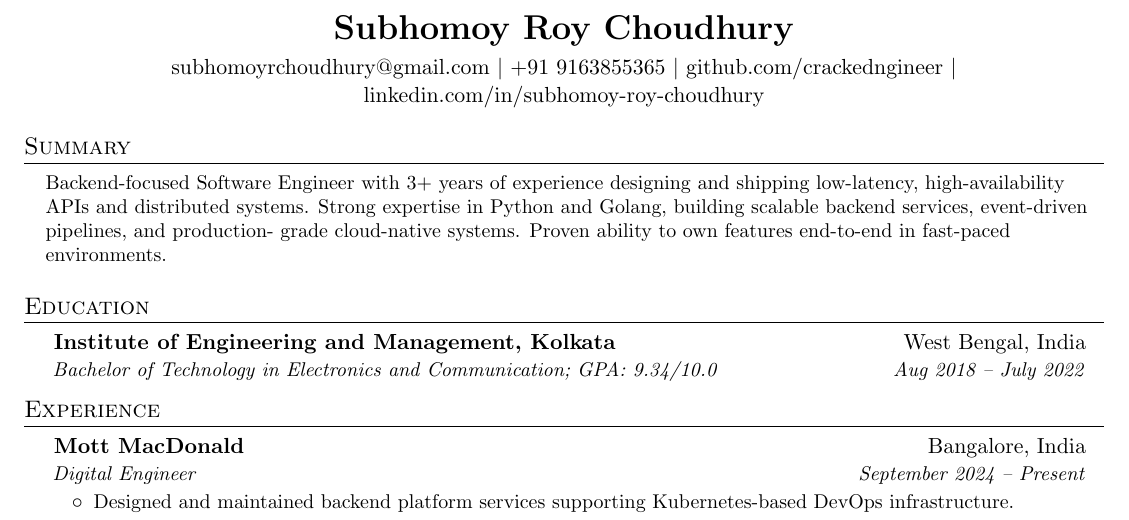
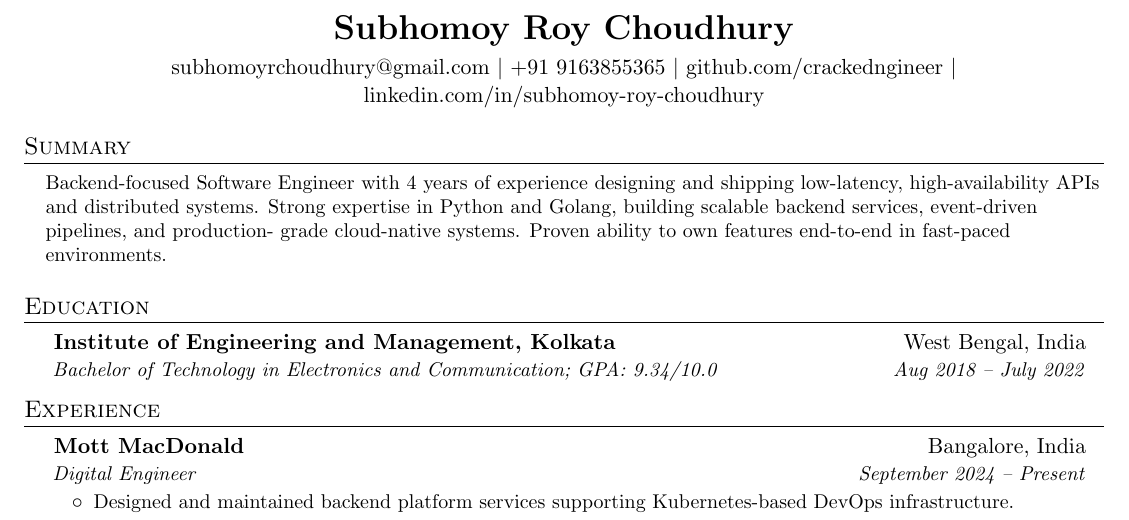
Before and after one commit to crackedngineer/resume, a LaTeX CV (output/resume.tex): part of the page, cut so that both start at the same text. Compiled offline with pdfLaTeX.

Commit message:
chore(pdf): update generated files

```diff
--- a/output/resume.tex
+++ b/output/resume.tex
@@ -119,7 +119,7 @@
 \section{Summary}
 \resumeSubHeadingListStart
   \item\small
-    Backend-focused Software Engineer with 3+ years of experience designing
+    Backend-focused Software Engineer with 4 years of experience designing
 and shipping low-latency, high-availability APIs and distributed
 systems. Strong expertise in Python and Golang, building scalable
 backend services, event-driven pipelines, and production- grade
```
Also changed, not shown: output/resume.pdf.
